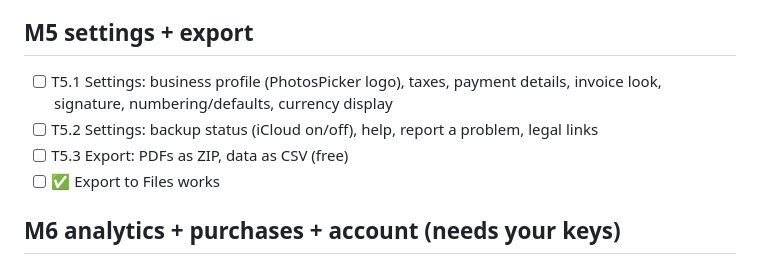
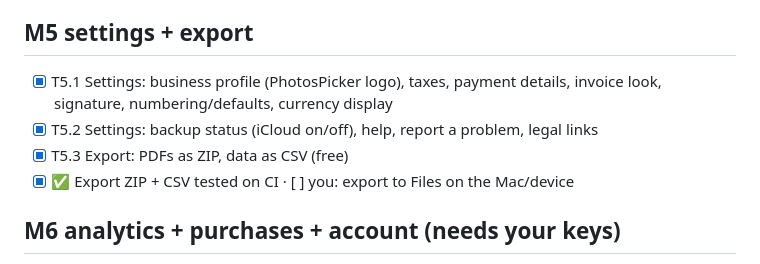
Before and after one commit to Gonzalo6282/InvoiceMaker, a Markdown page: tasks/todo.md, the part around the change. Rendered like a GitHub page.

```diff
--- a/tasks/todo.md
+++ b/tasks/todo.md
@@ -46,10 +46,10 @@ One line = one task = one commit + push. Every push is tested by GitHub Actions
 - [x] ✅ Create → add item → total, on CI (iPhone + iPad) · [ ] you: try it on the Mac
 
 ## M5 settings + export
-- [ ] T5.1 Settings: business profile (PhotosPicker logo), taxes, payment details, invoice look, signature, numbering/defaults, currency display
-- [ ] T5.2 Settings: backup status (iCloud on/off), help, report a problem, legal links
-- [ ] T5.3 Export: PDFs as ZIP, data as CSV (free)
-- [ ] ✅ Export to Files works
+- [x] T5.1 Settings: business profile (PhotosPicker logo), taxes, payment details, invoice look, signature, numbering/defaults, currency display
+- [x] T5.2 Settings: backup status (iCloud on/off), help, report a problem, legal links
+- [x] T5.3 Export: PDFs as ZIP, data as CSV (free)
+- [x] ✅ Export ZIP + CSV tested on CI · [ ] you: export to Files on the Mac/device
 
 ## M6 analytics + purchases + account  (needs your keys)
 - [ ] T6.1 Add Firebase 12.x, RevenueCat 5.x, SuperwallKit 4.18.x packages; `Secrets.xcconfig` template
```
Also changed, not shown: docs/PROGRESS.md (+3 -2 lines).
